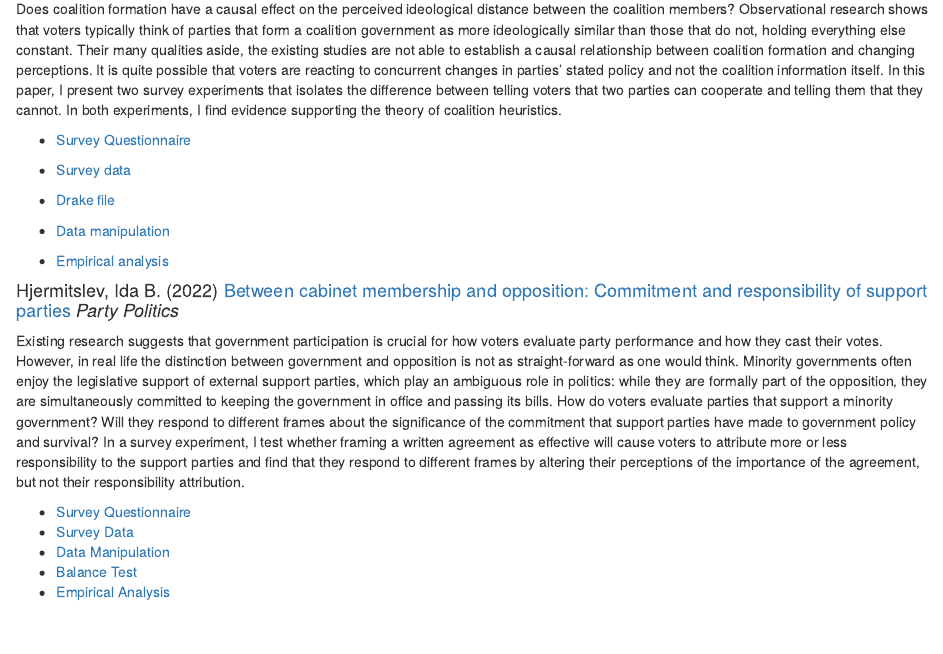
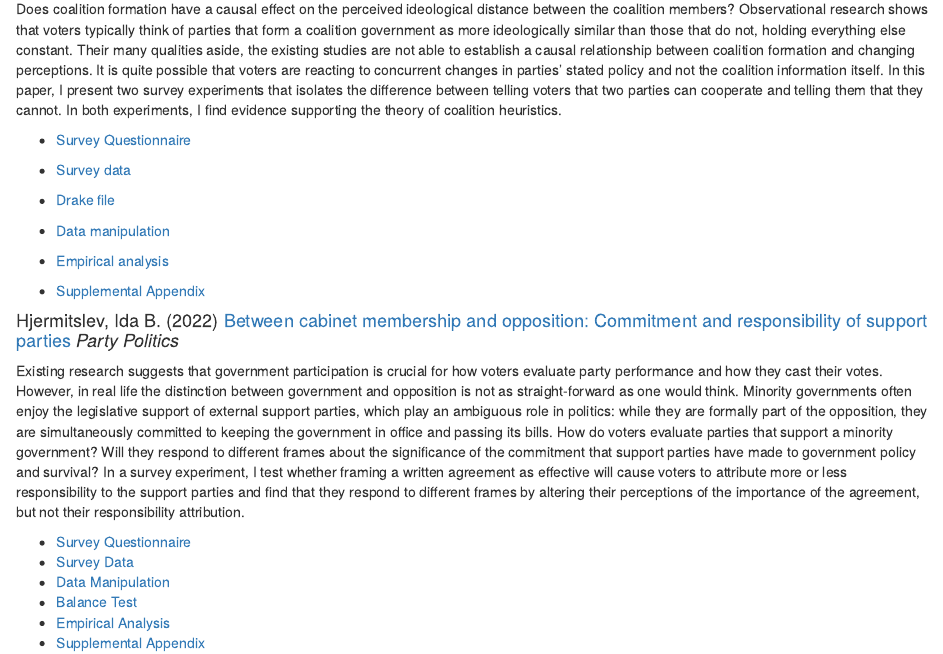
Before and after one commit to IdaHjermitslev/idahjermitslev.com, an R Markdown document (research.Rmd): the page in a window 1100 px wide, from 780 px down. Rendered offline with R 4.5, knitr and Pandoc, with nearby package versions.

Commit message:
Updated online appendices

```diff
--- a/research.Rmd
+++ b/research.Rmd
@@ -42,6 +42,8 @@ Does coalition formation have a causal effect on the perceived ideological dista
 
  * [Empirical analysis](files/ResultsDK2018.Rmd)
 
+ * [Supplemental Appendix](files/ejpr12537-sup-0001-onlineappendix.pdf)
+
 #### Hjermitslev, Ida B. (2022) [Between cabinet membership and opposition: Commitment and responsibility of support parties](https://journals.sagepub.com/doi/pdf/10.1177/13540688221104557) *Party Politics*
 
 Existing research suggests that government participation is crucial for how voters evaluate party performance and how they
@@ -57,3 +59,4 @@ more or less responsibility to the support parties and find that they respond to
 * [Data Manipulation](files/CleanDataPP2022.R)
 * [Balance Test](files/BalancetestPP2022.R)
 * [Empirical Analysis](files/ResultsPP2022.R)
+* [Supplemental Appendix](files/pp_appendix.pdf)
```
Also changed, not shown: files/ejpr12537-sup-0001-onlineappendix.pdf (added), files/pp_appendix.pdf (added).
